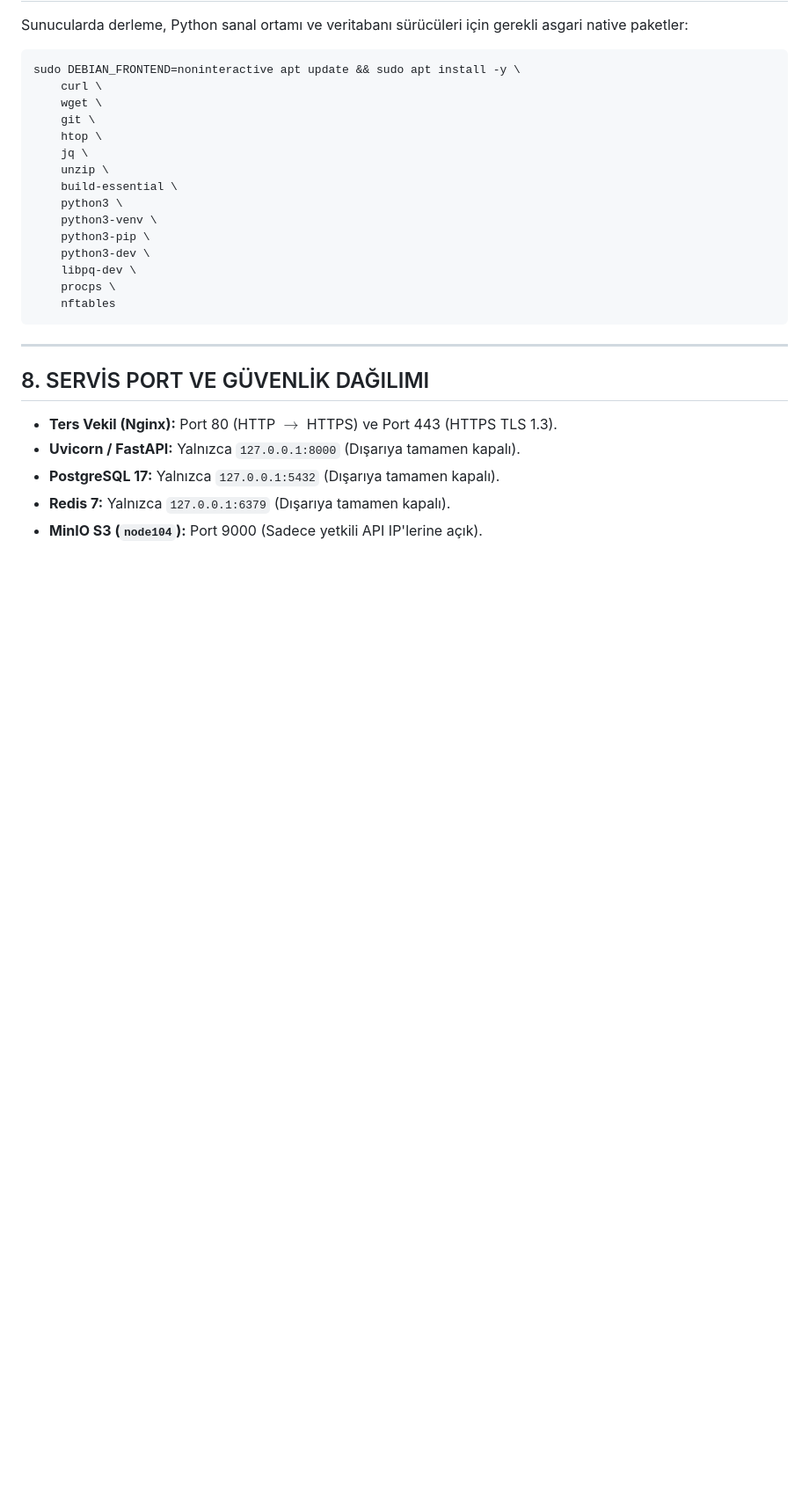
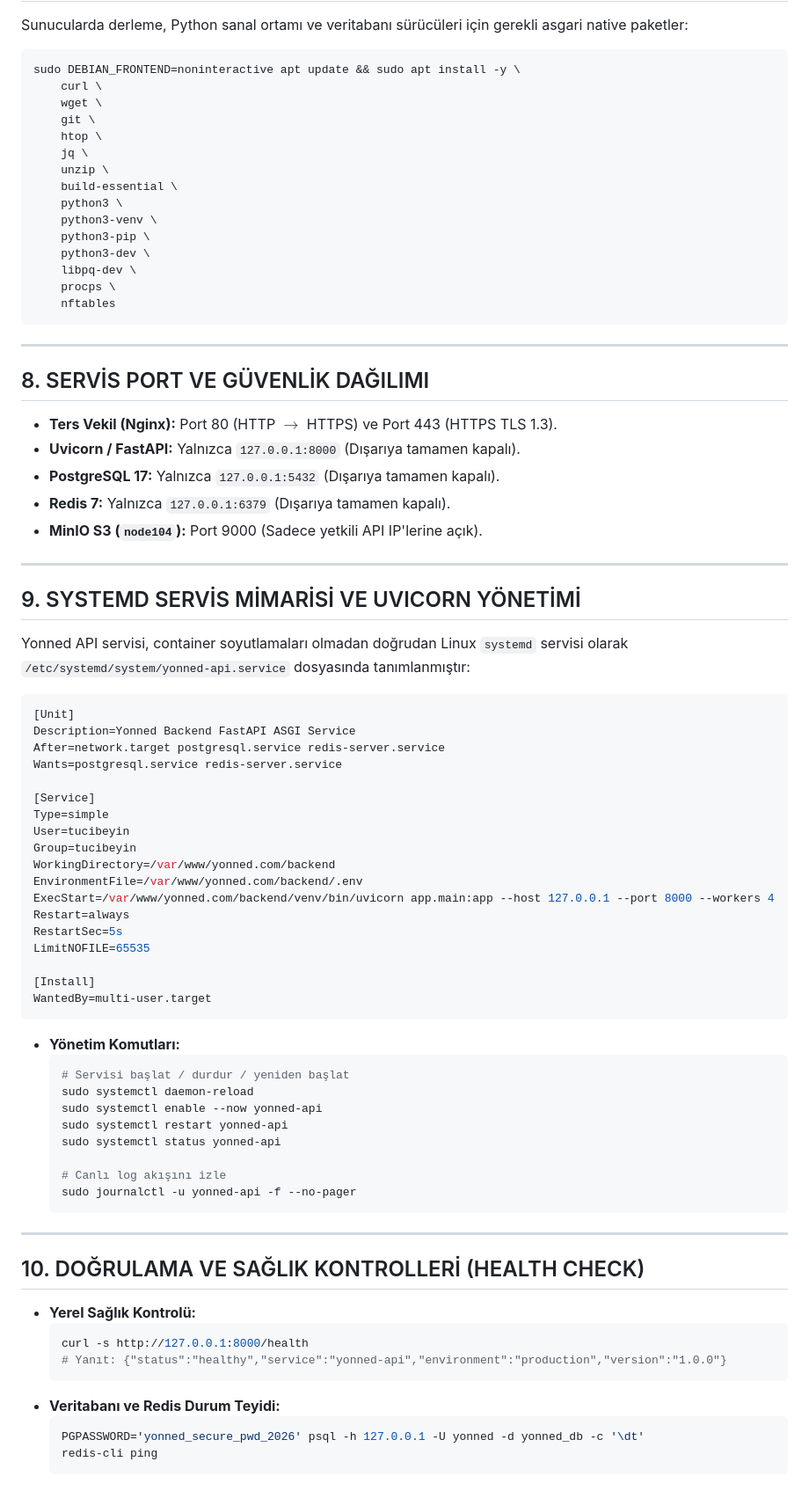
Before and after one commit to tucibeyin/yonned, a Markdown page: documents/configurations.md, the part around the change. Shown at 88% size. Rendered like a GitHub page; blank space fills up the shorter version.

Commit message:
docs(config): add systemd service architecture and health check specifications

````diff
--- a/documents/configurations.md
+++ b/documents/configurations.md
@@ -193,3 +193,57 @@ sudo DEBIAN_FRONTEND=noninteractive apt update && sudo apt install -y \
 * **PostgreSQL 17:** Yalnızca `127.0.0.1:5432` (Dışarıya tamamen kapalı).
 * **Redis 7:** Yalnızca `127.0.0.1:6379` (Dışarıya tamamen kapalı).
 * **MinIO S3 (`node104`):** Port 9000 (Sadece yetkili API IP'lerine açık).
+
+---
+
+## 9. SYSTEMD SERVİS MİMARİSİ VE UVICORN YÖNETİMİ
+
+Yonned API servisi, container soyutlamaları olmadan doğrudan Linux `systemd` servisi olarak `/etc/systemd/system/yonned-api.service` dosyasında tanımlanmıştır:
+
+```ini
+[Unit]
+Description=Yonned Backend FastAPI ASGI Service
+After=network.target postgresql.service redis-server.service
+Wants=postgresql.service redis-server.service
+
+[Service]
+Type=simple
+User=tucibeyin
+Group=tucibeyin
+WorkingDirectory=/var/www/yonned.com/backend
+EnvironmentFile=/var/www/yonned.com/backend/.env
+ExecStart=/var/www/yonned.com/backend/venv/bin/uvicorn app.main:app --host 127.0.0.1 --port 8000 --workers 4
+Restart=always
+RestartSec=5s
+LimitNOFILE=65535
+
+[Install]
+WantedBy=multi-user.target
+```
+
+* **Yönetim Komutları:**
+  ```bash
+  # Servisi başlat / durdur / yeniden başlat
+  sudo systemctl daemon-reload
+  sudo systemctl enable --now yonned-api
+  sudo systemctl restart yonned-api
+  sudo systemctl status yonned-api
+
+  # Canlı log akışını izle
+  sudo journalctl -u yonned-api -f --no-pager
+  ```
+
+---
+
+## 10. DOĞRULAMA VE SAĞLIK KONTROLLERİ (HEALTH CHECK)
+
+* **Yerel Sağlık Kontrolü:**
+  ```bash
+  curl -s http://127.0.0.1:8000/health
+  # Yanıt: {"status":"healthy","service":"yonned-api","environment":"production","version":"1.0.0"}
+  ```
+* **Veritabanı ve Redis Durum Teyidi:**
+  ```bash
+  PGPASSWORD='yonned_secure_pwd_2026' psql -h 127.0.0.1 -U yonned -d yonned_db -c '\dt'
+  redis-cli ping
+  ```
````
